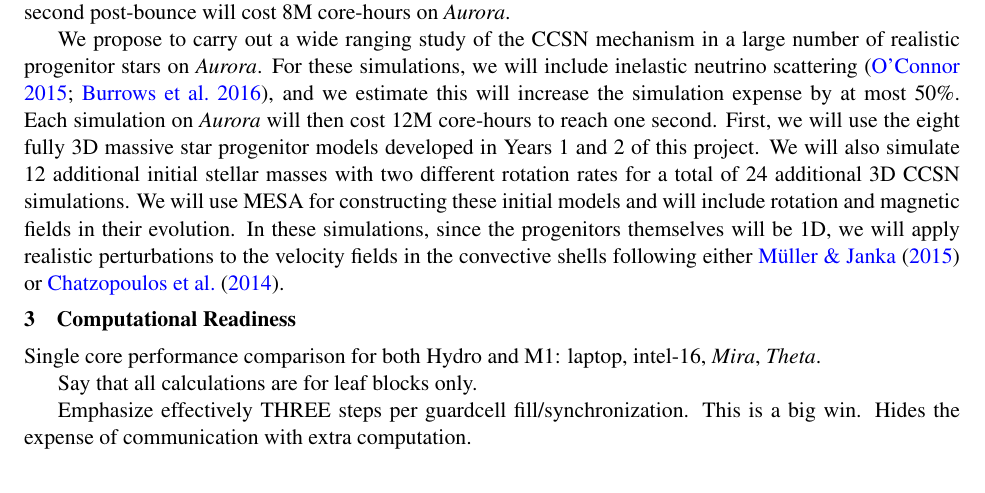
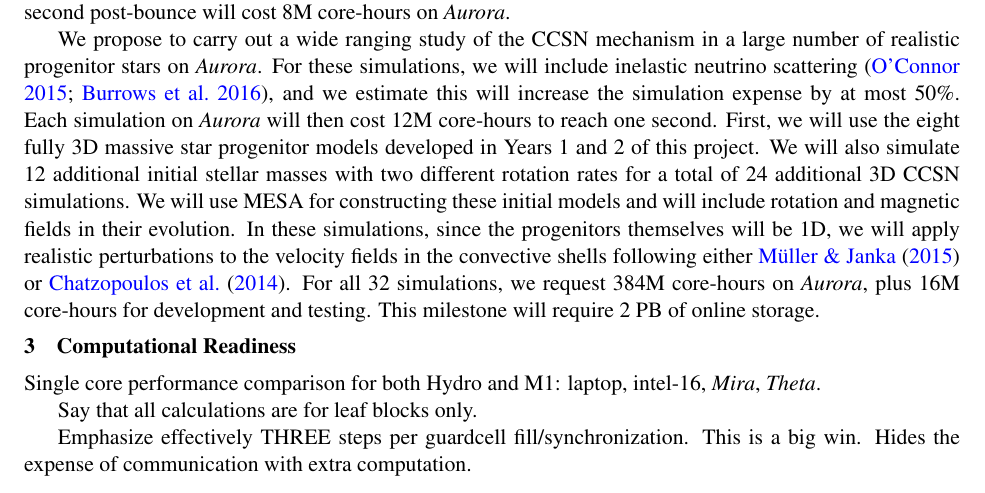
Before and after one commit to smcouch/INCITE_2018, a LaTeX document (ProjectNarrative.tex, which reads objectives_milestones.tex): part of page 14 of 24, cut so that both start at the same text. Compiled offline with pdfLaTeX; a LaTeX package or settings file that is missing is left out.

Commit message:
actually make a request...

```diff
--- a/objectives_milestones.tex
+++ b/objectives_milestones.tex
@@ -310,6 +310,8 @@ First, we will use the eight fully 3D massive star progenitor models developed i
 We will also simulate 12 additional initial stellar masses with two different rotation rates for a total of 24 additional 3D CCSN simulations.
 We will use MESA for constructing these initial models and will include rotation and magnetic fields in their evolution.
 In these simulations, since the progenitors themselves will be 1D, we will apply realistic perturbations to the velocity fields in the convective shells following either \citet{Muller:2015} or \citet{Chatzopoulos:2014}.
+For all 32 simulations, we request 384M core-hours on \aurora, plus 16M core-hours for development and testing.
+This milestone will require 2 PB of online storage.
 
 
 % \subsection{Monte Carlo Radiative Transfer of 3D CCSN Simulations}
```
